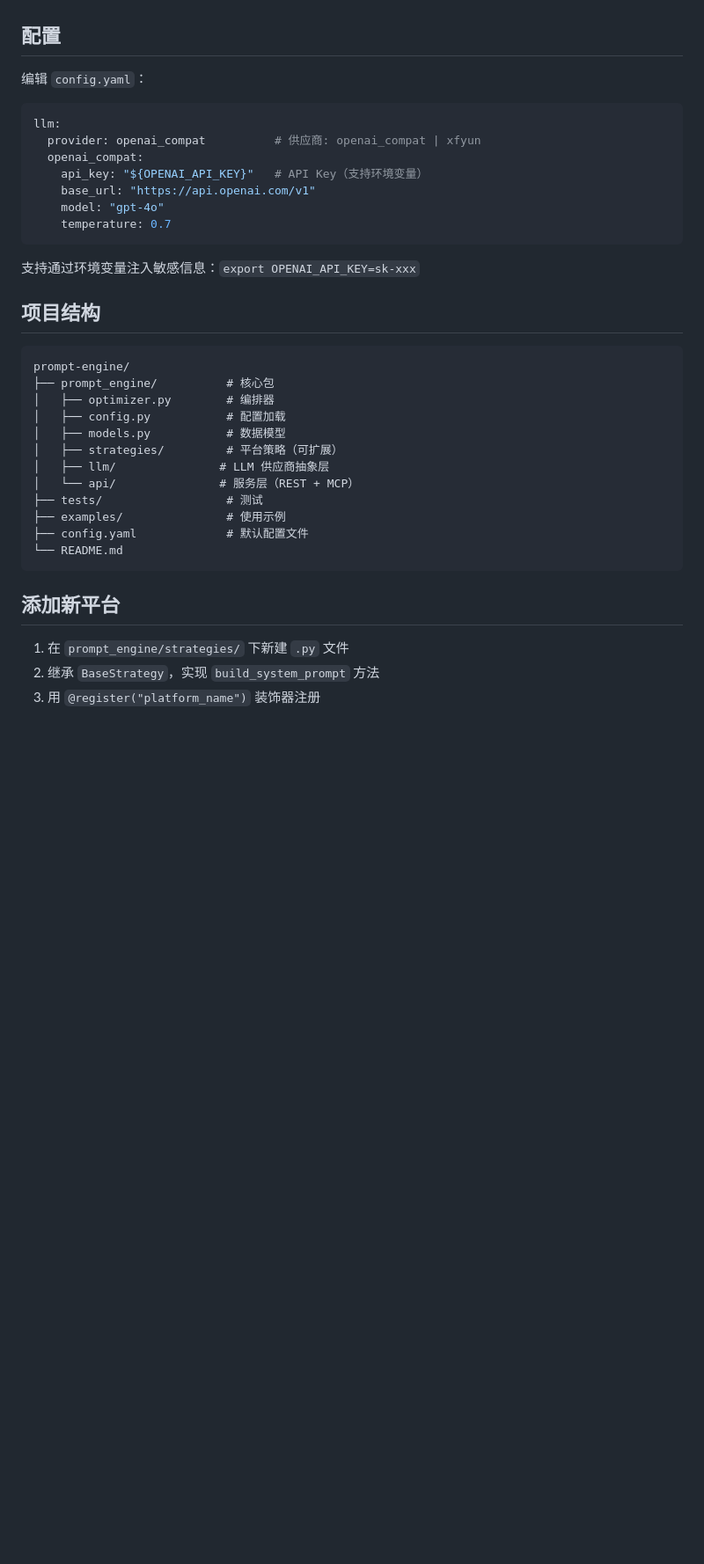
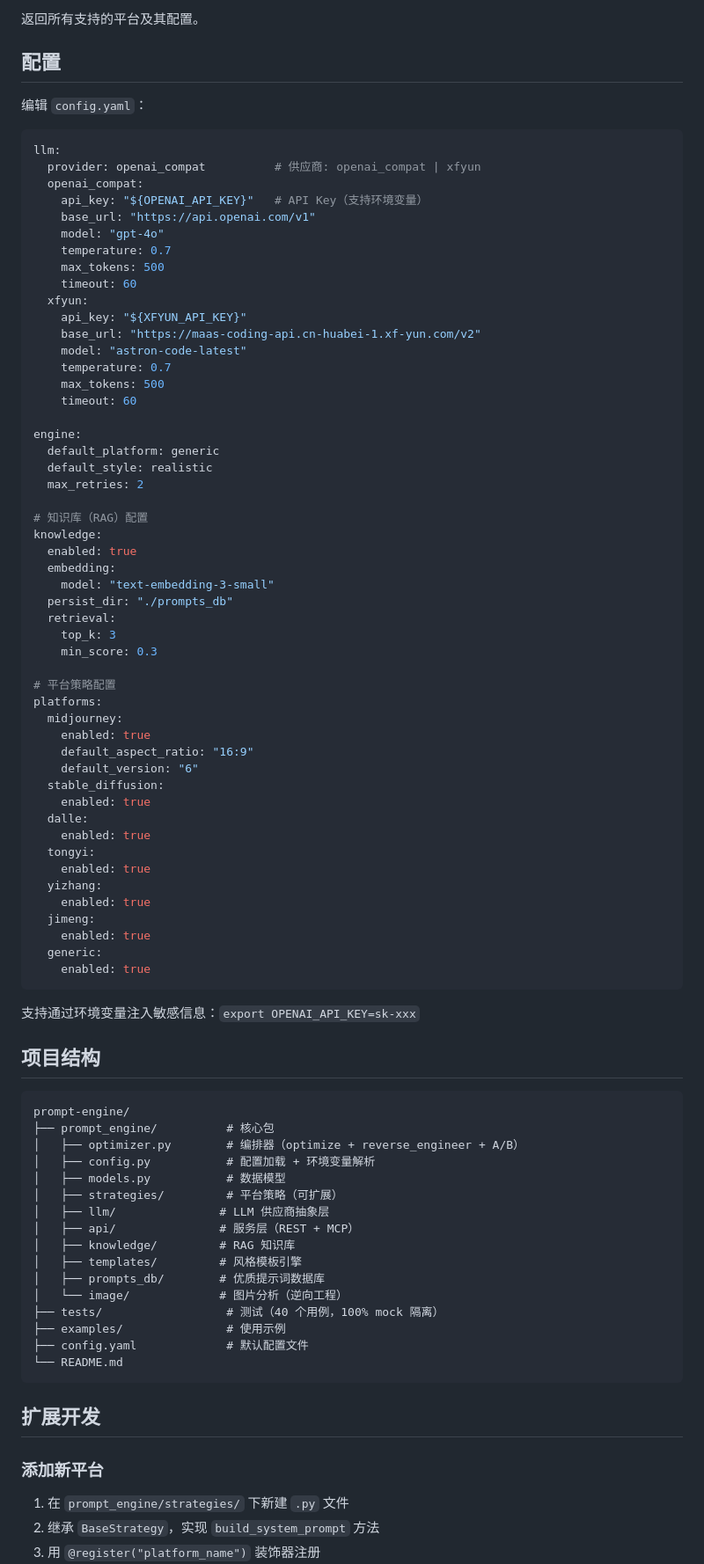
Before and after one commit to Colinchiu007/prompt-engine, a Markdown page: README.md, the part around one of its changes. Shown at 88% size. Rendered like a GitHub page; blank space fills up the shorter version.

Commit message:
docs: 更新 README 添加逆向工程/A-B测试/批量优化文档 + API 表格

````diff
--- a/README.md
+++ b/README.md
@@ -58,3 +114,4 @@ python examples/start_mcp_server.py
+返回所有支持的平台及其配置。
 
 ## 配置
 
@@ -68,6 +125,49 @@ llm:
     base_url: "https://api.openai.com/v1"
     model: "gpt-4o"
     temperature: 0.7
+    max_tokens: 500
+    timeout: 60
+  xfyun:
+    api_key: "${XFYUN_API_KEY}"
+    base_url: "https://maas-coding-api.cn-huabei-1.xf-yun.com/v2"
+    model: "astron-code-latest"
+    temperature: 0.7
+    max_tokens: 500
+    timeout: 60
+
+engine:
+  default_platform: generic
+  default_style: realistic
+  max_retries: 2
+
+# 知识库（RAG）配置
+knowledge:
+  enabled: true
+  embedding:
+    model: "text-embedding-3-small"
+  persist_dir: "./prompts_db"
+  retrieval:
+    top_k: 3
+    min_score: 0.3
+
+# 平台策略配置
+platforms:
+  midjourney:
+    enabled: true
+    default_aspect_ratio: "16:9"
+    default_version: "6"
+  stable_diffusion:
+    enabled: true
+  dalle:
+    enabled: true
+  tongyi:
+    enabled: true
+  yizhang:
+    enabled: true
+  jimeng:
+    enabled: true
+  generic:
+    enabled: true
 ```
 
 支持通过环境变量注入敏感信息：`export OPENAI_API_KEY=sk-xxx`
@@ -77,19 +177,25 @@ llm:
 ```
 prompt-engine/
 ├── prompt_engine/          # 核心包
-│   ├── optimizer.py        # 编排器
-│   ├── config.py           # 配置加载
+│   ├── optimizer.py        # 编排器（optimize + reverse_engineer + A/B）
+│   ├── config.py           # 配置加载 + 环境变量解析
 │   ├── models.py           # 数据模型
 │   ├── strategies/         # 平台策略（可扩展）
 │   ├── llm/               # LLM 供应商抽象层
-│   └── api/               # 服务层（REST + MCP）
-├── tests/                  # 测试
+│   ├── api/               # 服务层（REST + MCP）
+│   ├── knowledge/         # RAG 知识库
+│   ├── templates/         # 风格模板引擎
+│   ├── prompts_db/        # 优质提示词数据库
+│   └── image/             # 图片分析（逆向工程）
+├── tests/                  # 测试（40 个用例，100% mock 隔离）
 ├── examples/               # 使用示例
 ├── config.yaml             # 默认配置文件
 └── README.md
 ```
 
-## 添加新平台
+## 扩展开发
+
+### 添加新平台
 
 1. 在 `prompt_engine/strategies/` 下新建 `.py` 文件
 2. 继承 `BaseStrategy`，实现 `build_system_prompt` 方法
````
Also changed, not shown: other parts of README.md (+73 -3 lines).
